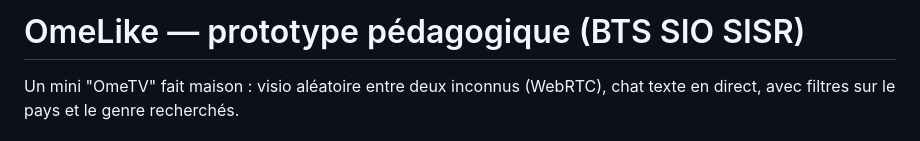
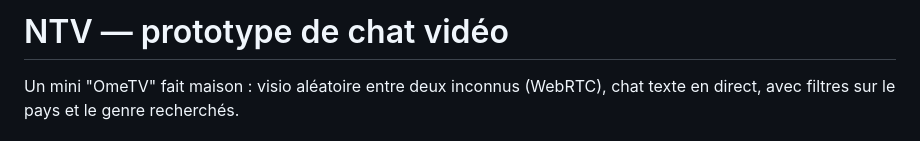
Before and after one commit to ntv5573/ntv-chat, a Markdown page: README.md, the part around the change. Rendered like a GitHub page.

```diff
--- a/README.md
+++ b/README.md
@@ -1,4 +1,4 @@
-# OmeLike — prototype pédagogique (BTS SIO SISR)
+# NTV — prototype de chat vidéo
 
 Un mini "OmeTV" fait maison : visio aléatoire entre deux inconnus (WebRTC),
 chat texte en direct, avec filtres sur le pays et le genre recherchés.
```
